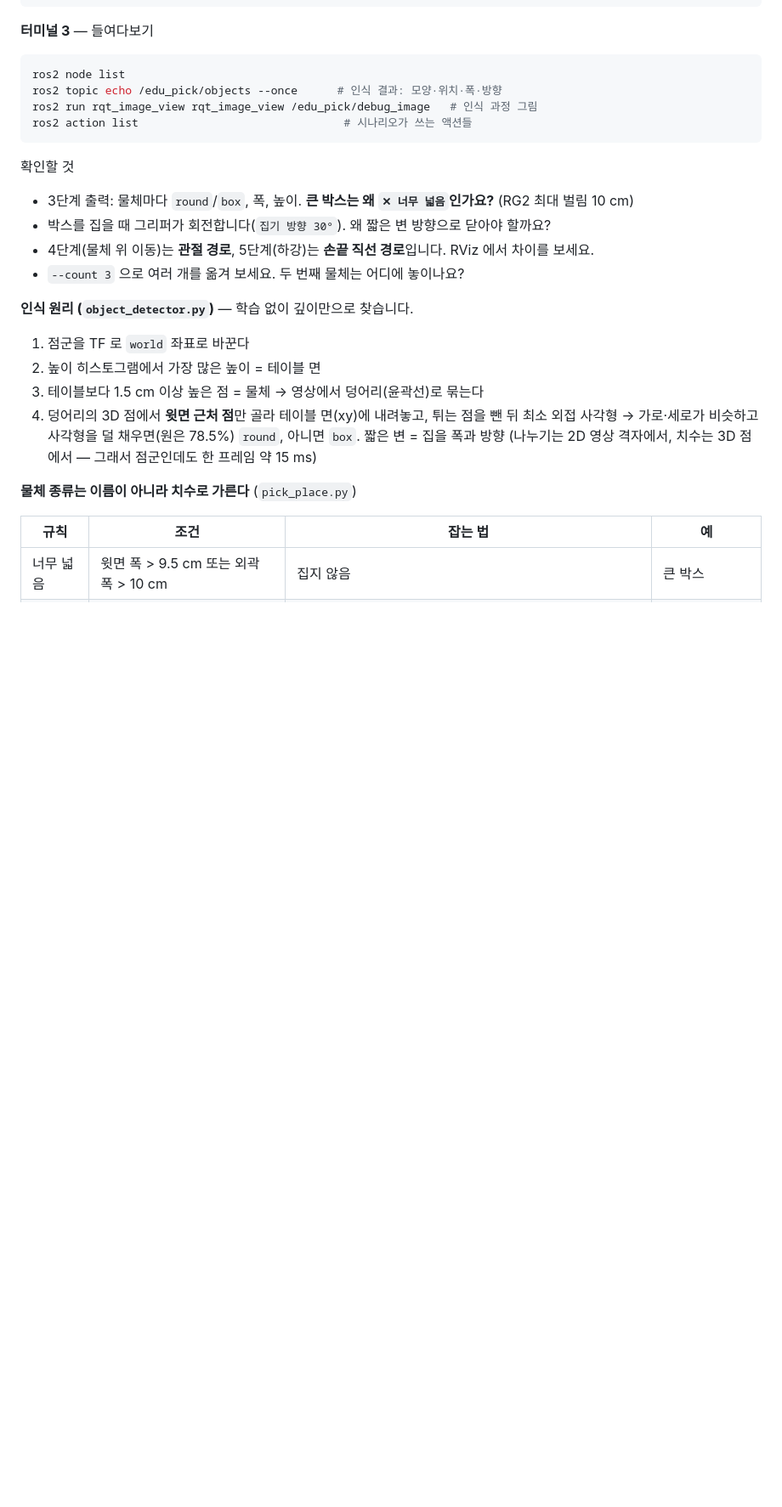
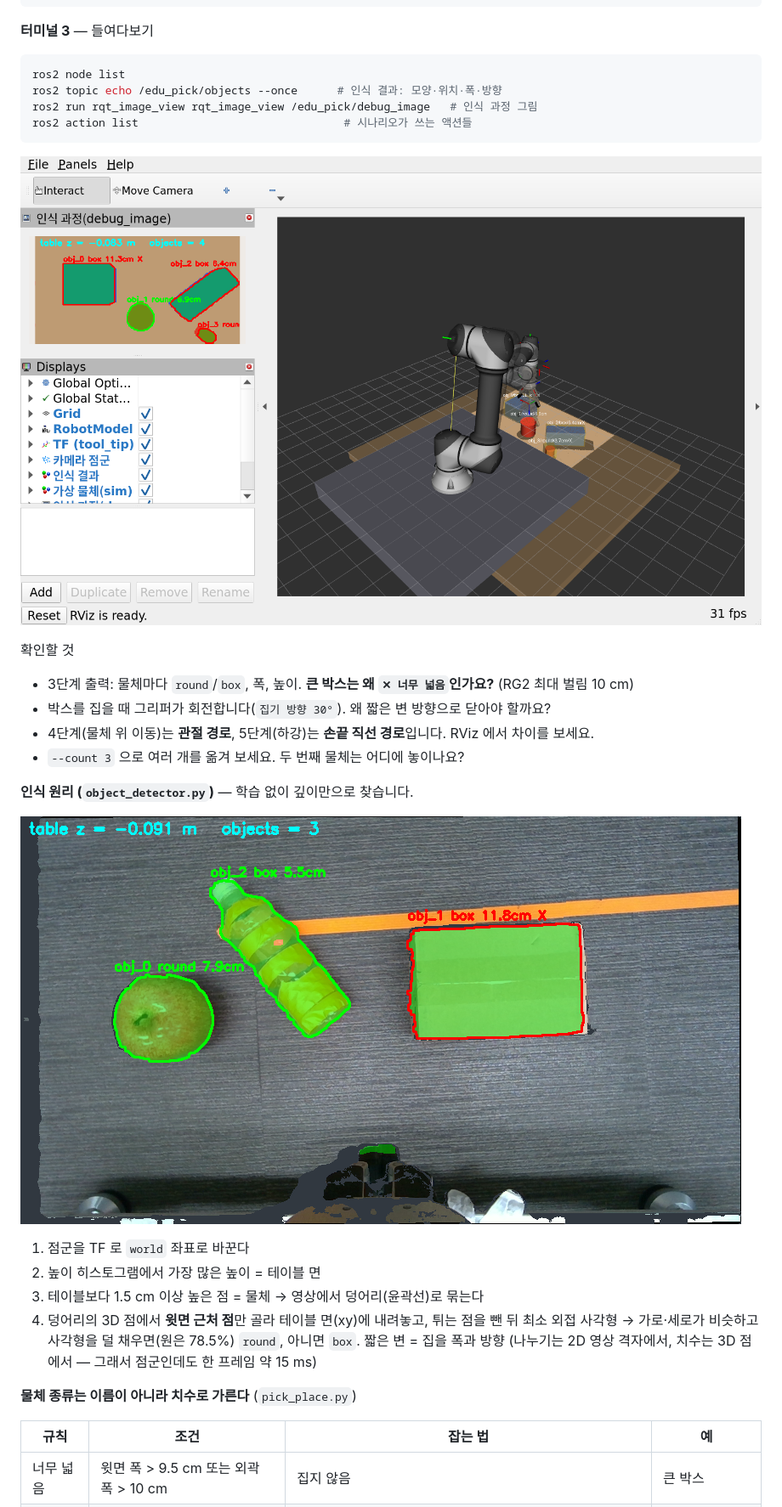
Before and after one commit to karevaros/edu_pick_ws, a Markdown page: README.md, the part around one of its changes. Shown at 85% size. Drawn GitHub-style; pictures changed too: docs/images/lab2_descend_plan.png (added), docs/images/real_d405_detection.png (added); blank space fills up the shorter version.

Commit message:
README 실행 화면 5장 + check_setup 성공 출력 · 인식 그림 글자 겹침 수정
인식 디버그 그림: 솎아낸(1/2) 영상에 글자를 써서 이름표가 겹쳤다 → 원래 크기로 키운 뒤 그린다.

Co-Authored-By: Claude Opus 5.5 <noreply@anthropic.com>

````diff
--- a/README.md
+++ b/README.md
@@ -176,6 +194,8 @@ ros2 topic echo /edu_pick/objects --once      # 인식 결과: 모양·위치·
 ros2 run rqt_image_view rqt_image_view /edu_pick/debug_image   # 인식 과정 그림
 ros2 action list                               # 시나리오가 쓰는 액션들
 ```
+![하강 직전 — 단계 모드에서 Enter 를 기다리는 화면. 반투명 로봇 = 계획된 경로](docs/images/lab2_descend_plan.png)
+
 확인할 것
 - 3단계 출력: 물체마다 `round`/`box`, 폭, 높이. **큰 박스는 왜 `✕ 너무 넓음`인가요?** (RG2 최대 벌림 10 cm)
 - 박스를 집을 때 그리퍼가 회전합니다(`집기 방향 30°`). 왜 짧은 변 방향으로 닫아야 할까요?
@@ -183,6 +203,9 @@ ros2 action list                               # 시나리오가 쓰는 액션
 - `--count 3` 으로 여러 개를 옮겨 보세요. 두 번째 물체는 어디에 놓이나요?
 
 **인식 원리 (`object_detector.py`)** — 학습 없이 깊이만으로 찾습니다.
+
+![실기 D405 인식 화면 — 사과(원형 7.9 cm)·누운 페트병(5.5 cm)은 초록 = 집을 수 있음, 박스(11.8 cm)는 빨강 = 너무 넓음](docs/images/real_d405_detection.png)
+
 1. 점군을 TF 로 `world` 좌표로 바꾼다
 2. 높이 히스토그램에서 가장 많은 높이 = 테이블 면
 3. 테이블보다 1.5 cm 이상 높은 점 = 물체 → 영상에서 덩어리(윤곽선)로 묶는다
````
Also changed, not shown: other parts of README.md (+20 -2 lines), docs/images/lab1_model_tf.png (added), docs/images/lab2_detect_plan.png (added), docs/images/lab2_place.png (added), 1 other file.
